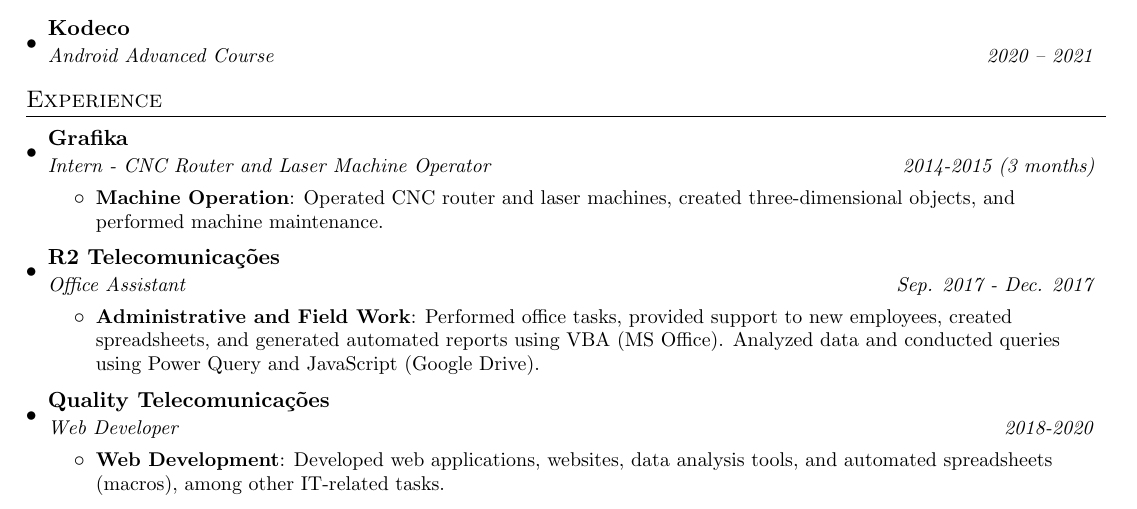
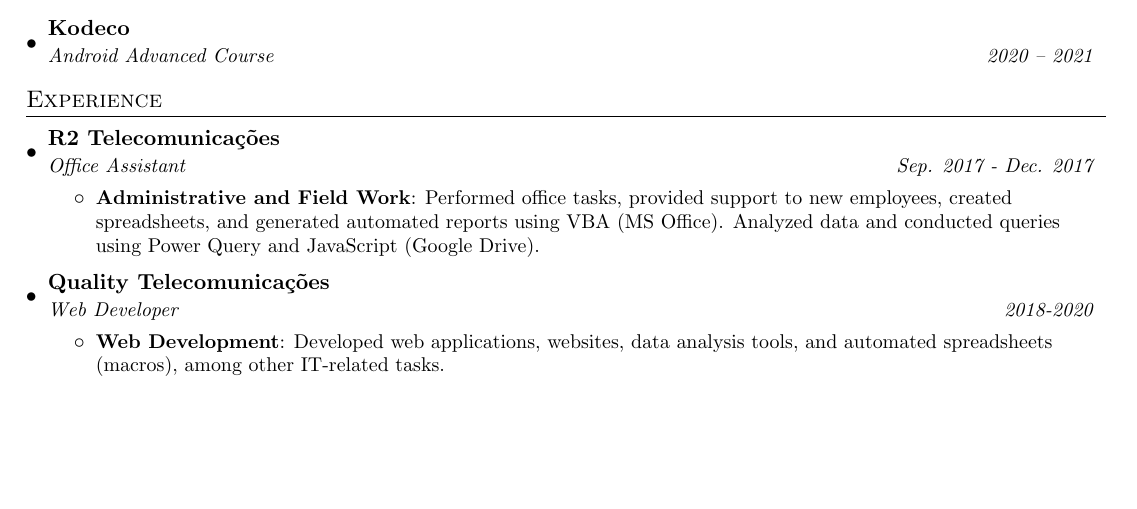
Before and after one commit to filipecancio/filipecancio, a LaTeX CV (resume/main.tex, which reads resume/sections/3_experience.tex): part of page 1 of 2, cut so that both start at the same text, the shorter picture padded with empty space. Compiled offline with pdfLaTeX.

Commit message:
Atualizar o 3_experience.tex

```diff
--- a/resume/sections/3_experience.tex
+++ b/resume/sections/3_experience.tex
@@ -1,13 +1,5 @@
 \section{Experience}
   \resumeSubHeadingListStart
-
-    \resumeSubheading
-      {Grafika}{}
-      {Intern - CNC Router and Laser Machine Operator}{2014-2015 (3 months)}
-      \resumeItemListStart
-        \resumeItem{Machine Operation}
-          {Operated CNC router and laser machines, created three-dimensional objects, and performed machine maintenance.}
-      \resumeItemListEnd
 
     \resumeSubheading
       {R2 Telecomunicações}{}
```
